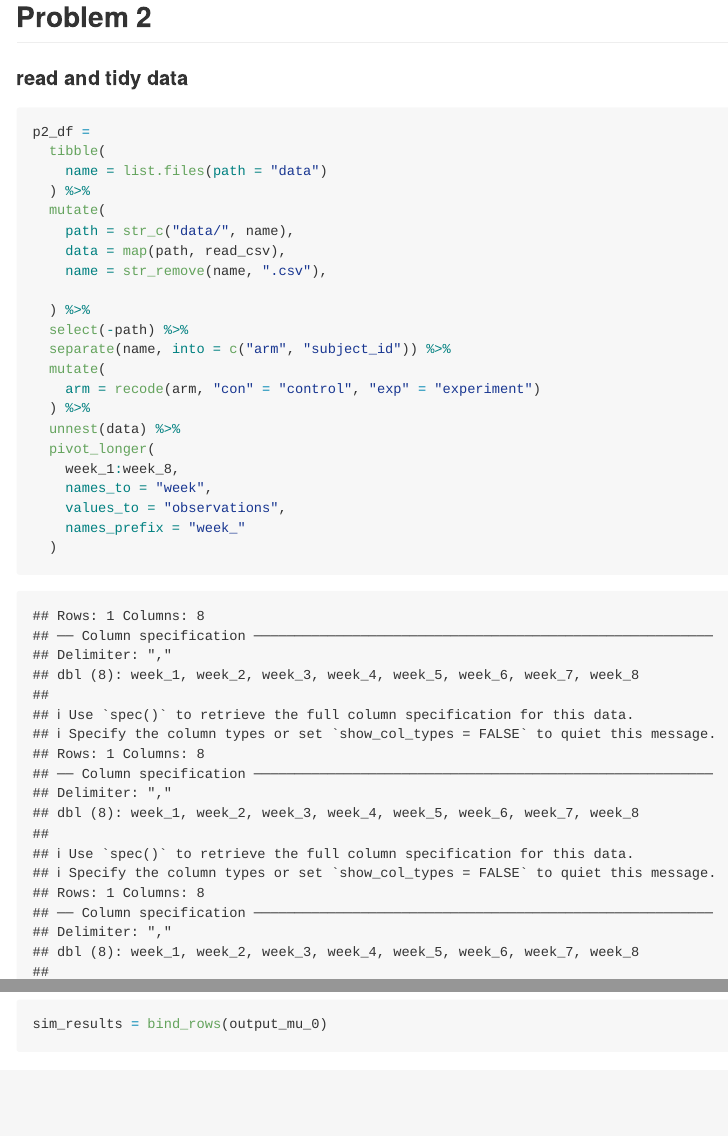
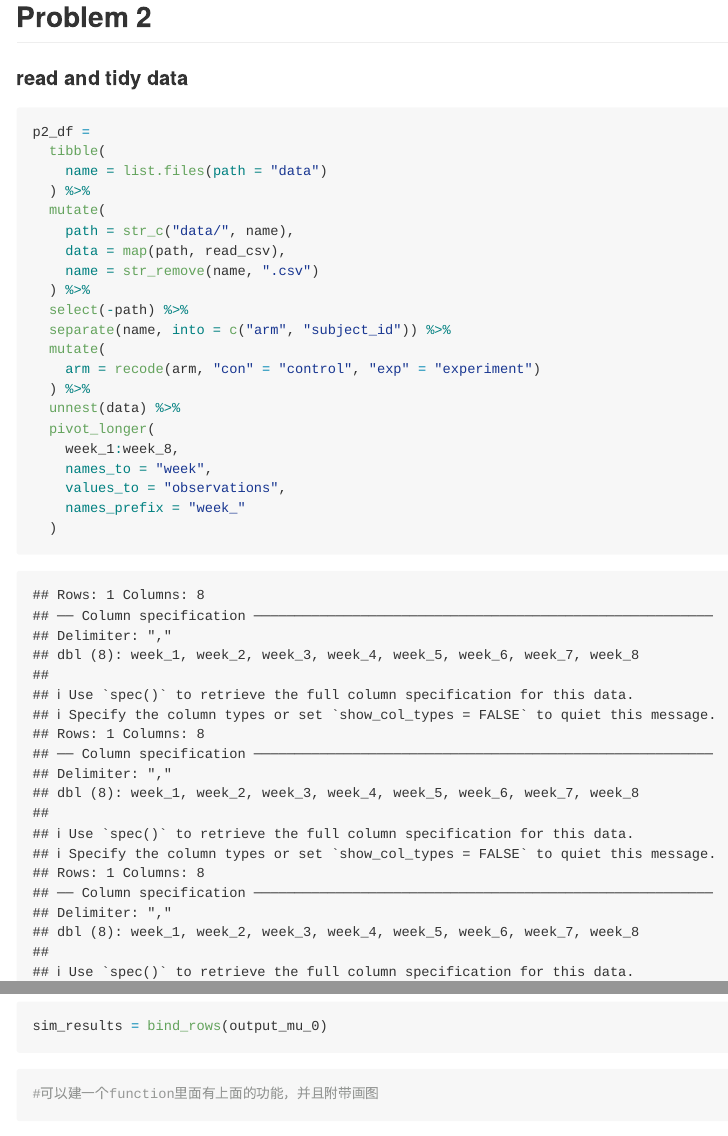
Before and after one commit to sgpsu98/p8105_HW5_ps3195, an R Markdown document (p8105_HW5_ps3195.Rmd): the page in a window 1100 px wide, from 2190 px down, and a second part further down, joined at a grey line. Rendered offline with R 4.5, knitr and Pandoc, with nearby package versions; some code elsewhere in the file could not run offline.

Commit message:
little change

````diff
--- a/p8105_HW5_ps3195.Rmd
+++ b/p8105_HW5_ps3195.Rmd
@@ -202,3 +201,7 @@ for (i in 1:5000) {
 sim_results = bind_rows(output_mu_0)
 
 ```
+
+```{r}
+#可以建一个function里面有上面的功能，并且附带画图
+```
````
Also changed, not shown: p8105_HW5_ps3195.Rmd (3 more changed lines).
